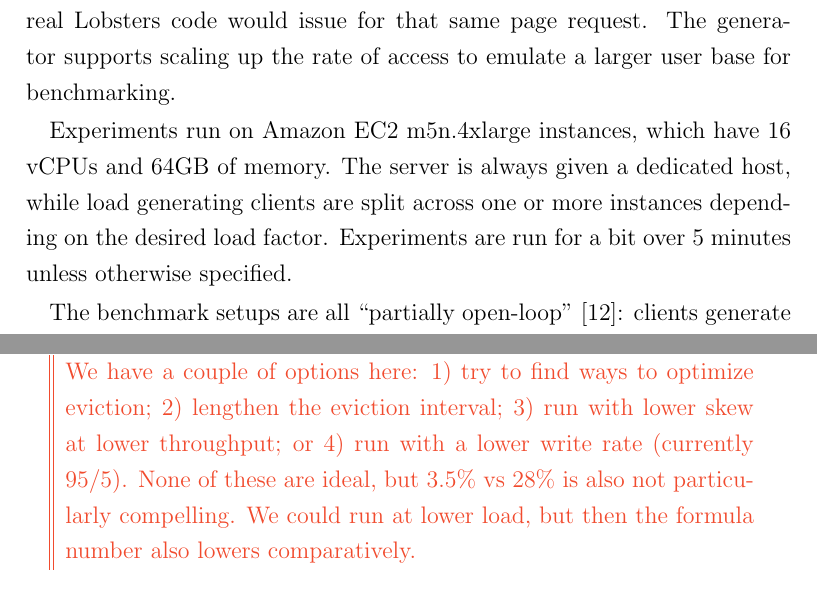
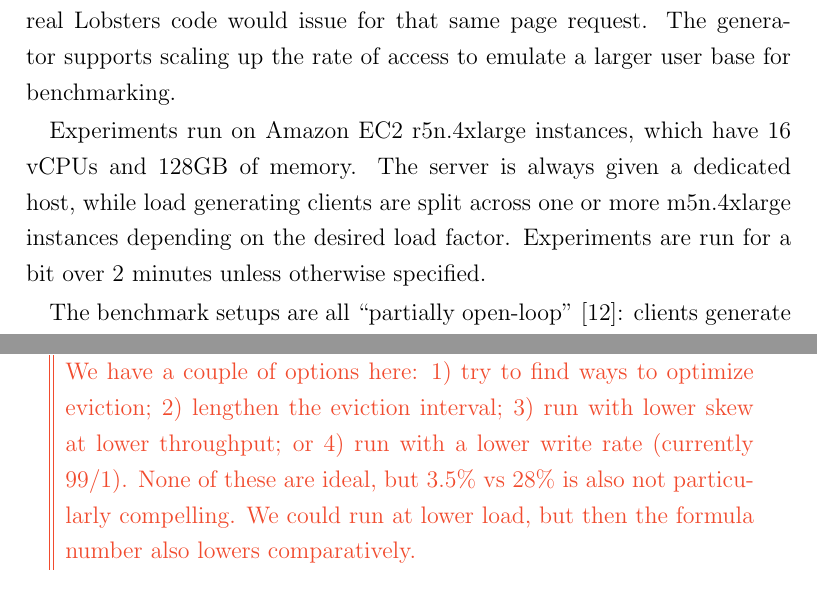
Before and after one commit to jonhoo/thesis, a LaTeX thesis (thesis.tex, which reads evaluation.tex): two parts of pages 20 and 32 of 43, joined at a grey line, cut so that both start at the same text. Compiled offline with pdfLaTeX.

Commit message:
Leftover text tweaks (probably ignore)

```diff
--- a/evaluation.tex
+++ b/evaluation.tex
@@ -42,10 +42,10 @@ queries the real Lobsters code would issue for that same page request. The
 generator supports scaling up the rate of access to emulate a larger user base
 for benchmarking.
 
-Experiments run on Amazon EC2 m5n.4xlarge instances, which have 16 vCPUs and
-64GB of memory. The server is always given a dedicated host, while load
-generating clients are split across one or more instances depending on the
-desired load factor. Experiments are run for a bit over 5 minutes unless
+Experiments run on Amazon EC2 r5n.4xlarge instances, which have 16 vCPUs and
+128GB of memory. The server is always given a dedicated host, while load
+generating clients are split across one or more m5n.4xlarge instances depending
+on the desired load factor. Experiments are run for a bit over 2 minutes unless
 otherwise specified.
 
 The benchmark setups are all ``partially open-loop''~\cite{frank-open-loop}:
@@ -465,7 +466,7 @@ increases dramatically.
     1) try to find ways to optimize eviction;
     2) lengthen the eviction interval;
     3) run with lower skew at lower throughput; or
-    4) run with a lower write rate (currently 95/5).
+    4) run with a lower write rate (currently 99/1).
   None of these are ideal, but 3.5\% vs 28\% is also not particularly
   compelling. We could run at lower load, but then the formula number also
   lowers comparatively.
```
Also changed, not shown: evaluation.tex (13 more changed lines).
